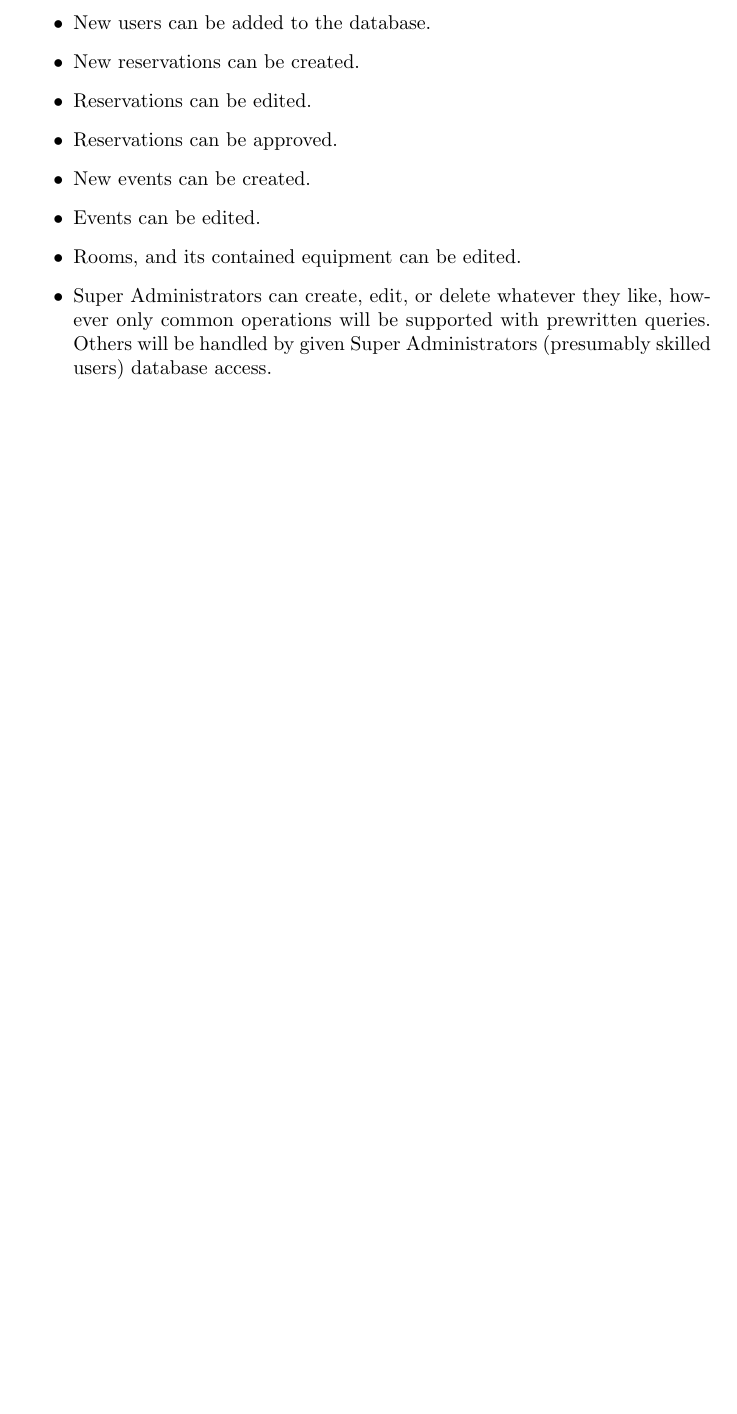
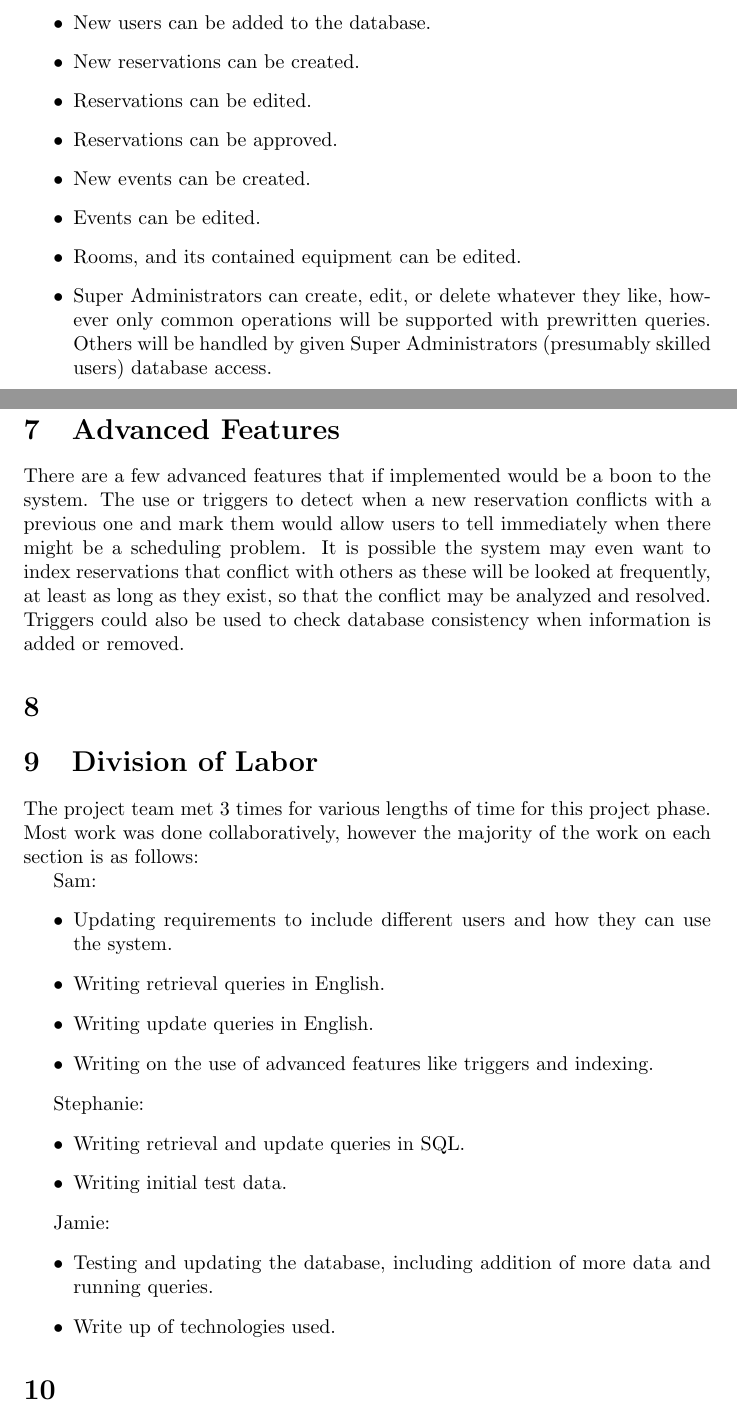
Before and after one commit to AstraLuma/restracker, a LaTeX document (phase3-team16.tex): part of page 4 of 5 before the commit and two parts of pages 4 and 5 of 5 after it, the two joined at a grey line, cut so that both start at the same text, the shorter picture padded with empty space. Compiled offline with pdfLaTeX.

Commit message:
Added "Advanced Features" and "Division of Labor" sections.

```diff
--- a/phase3-team16.tex
+++ b/phase3-team16.tex
@@ -131,4 +131,39 @@ Others will be handled by given Super Administrators (presumably skilled users)
 
 \section{}
 
+\section{Advanced Features}
+There are a few advanced features that if implemented would be a boon to the system. The use or triggers to detect
+when a new reservation conflicts with a previous one and mark them would allow users to tell immediately when there
+might be a scheduling problem. It is possible the system may even want to index reservations that conflict with others
+as these will be looked at frequently, at least as long as they exist, so that the conflict may be analyzed and resolved.
+Triggers could also be used to check database consistency when information is added or removed.
+
+\section{}
+
+\section{Division of Labor}
+The project team met 3 times for various lengths of time for this project phase. Most work was done collaboratively,
+however the majority of the work on each section is as follows:
+
+Sam:
+\begin{itemize}
+\item Updating requirements to include different users and how they can use the system.
+\item Writing retrieval queries in English.
+\item Writing update queries in English.
+\item Writing on the use of advanced features like triggers and indexing.
+\end{itemize}
+
+Stephanie:
+\begin{itemize}
+\item Writing retrieval and update queries in SQL.
+\item Writing initial test data.
+\end{itemize}
+
+Jamie:
+\begin{itemize}
+\item Testing and updating the database, including addition of more data and running queries.
+\item Write up of technologies used.
+\end{itemize}
+
+\section{}
+
 \end{document}
```
